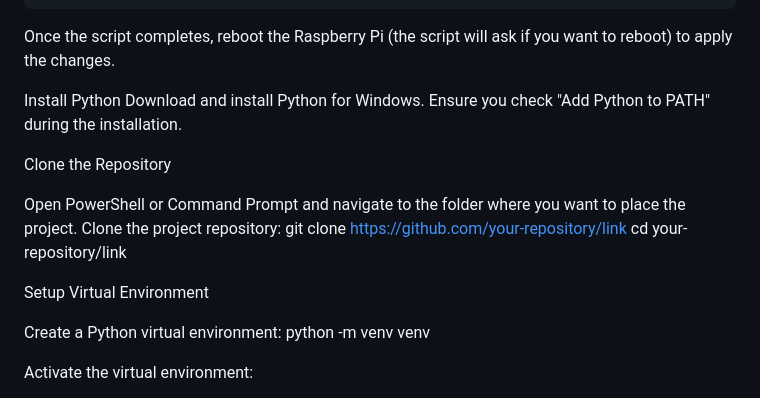
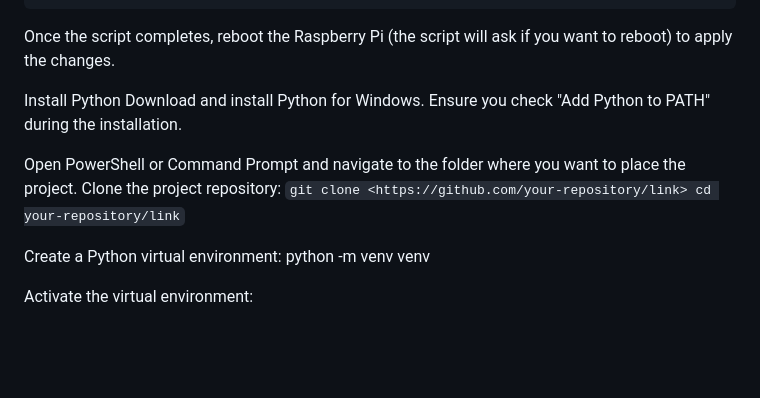
Before and after one commit to etcyl/rpi_dashboard, a Markdown page: README.md, the part around the change. Rendered like a GitHub page; blank space fills up the shorter version.

````diff
--- a/README.md
+++ b/README.md
@@ -34,14 +34,10 @@ Install Python
     Download and install Python for Windows.
     Ensure you check "Add Python to PATH" during the installation.
 
-Clone the Repository
-
 Open PowerShell or Command Prompt and navigate to the folder where you want to place the project.
 Clone the project repository:
-        git clone <https://github.com/your-repository/link>
-        cd your-repository/link
-
-Setup Virtual Environment
+        ```git clone <https://github.com/your-repository/link>
+        cd your-repository/link```
 
 Create a Python virtual environment:
         python -m venv venv
````
